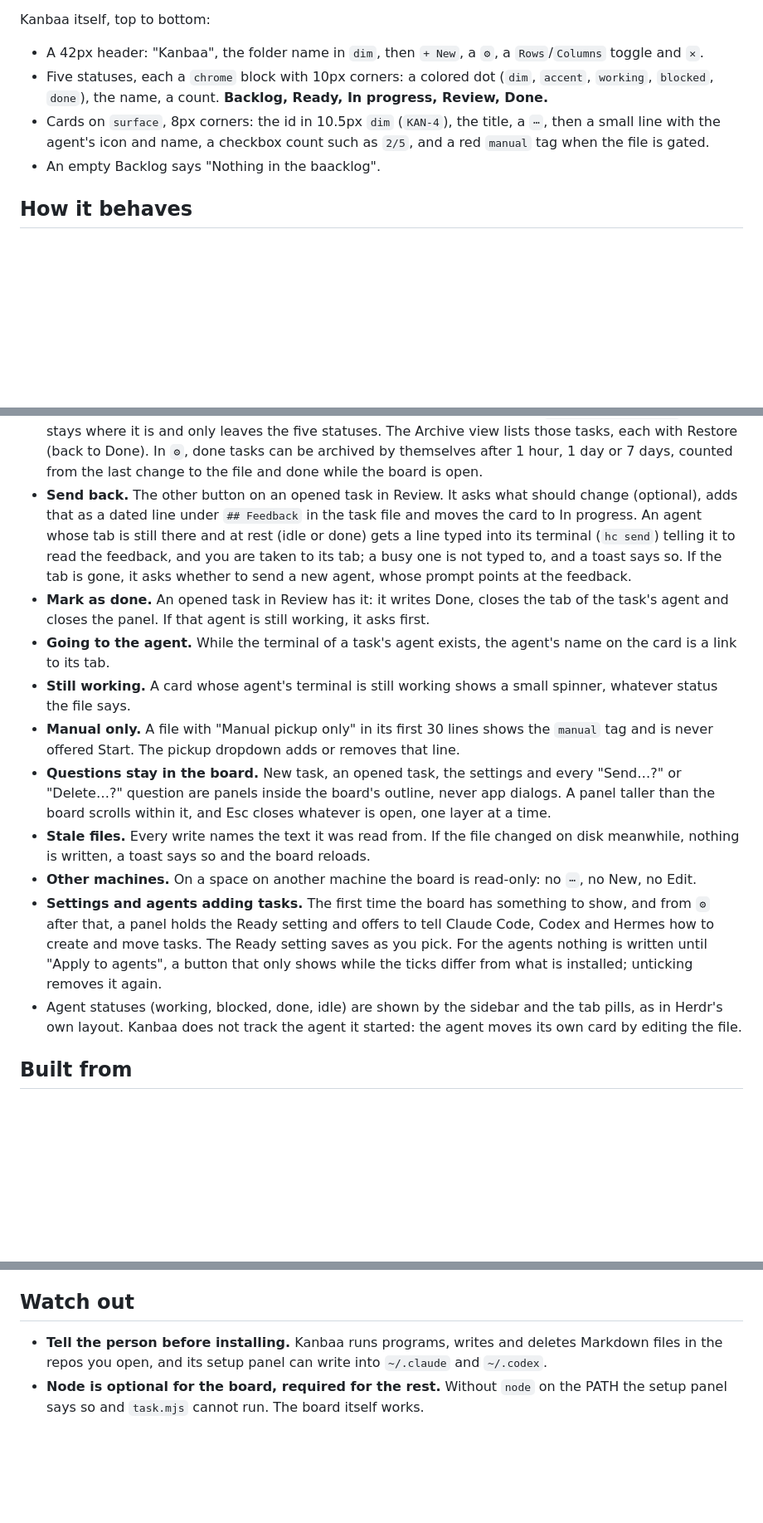
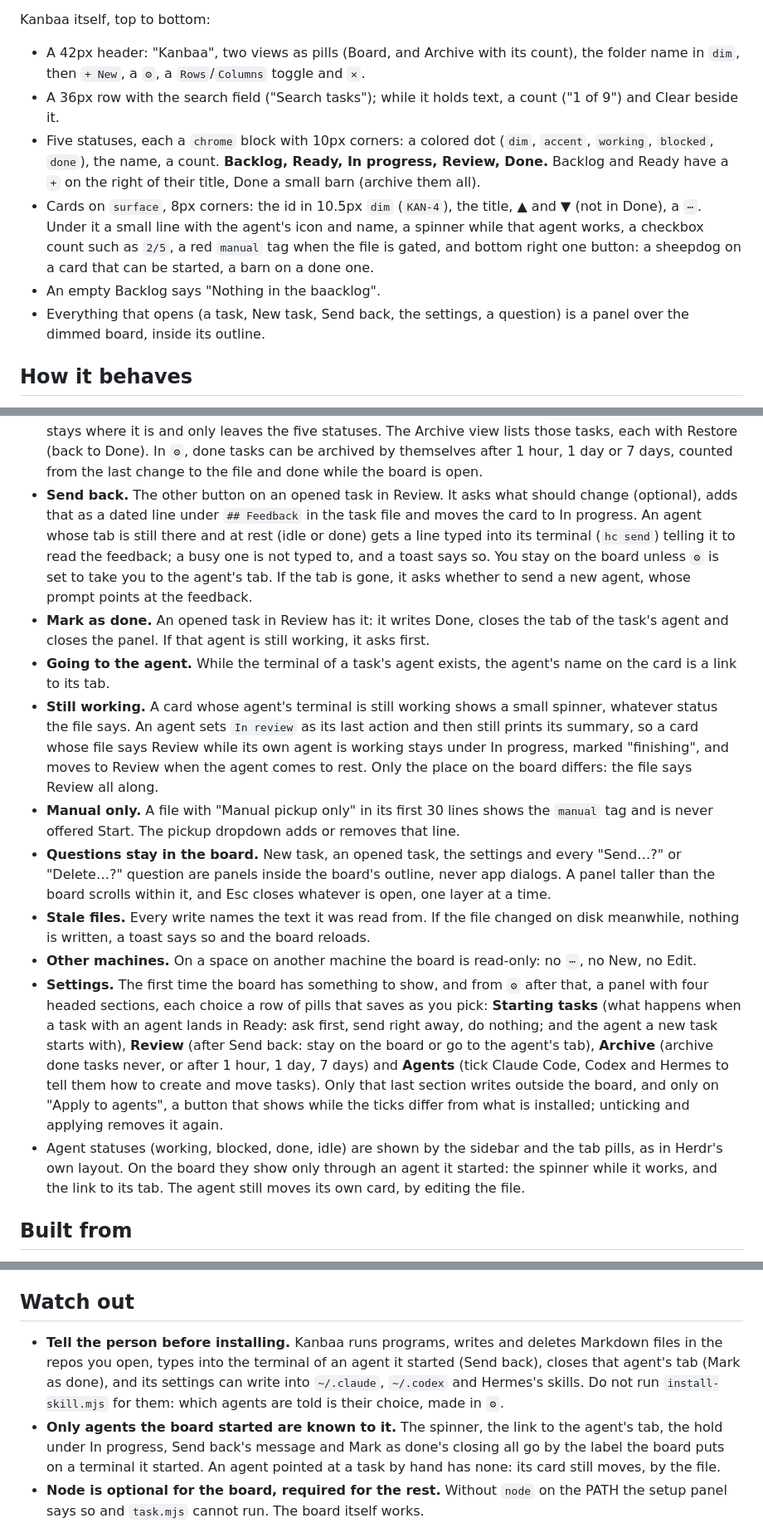
Before and after one commit to softspike-io/kanbaa, a Markdown page: RECIPE.md, 3 parts joined by grey strips. Shown at 83% size. Drawn GitHub-style; blank space fills up the shorter version.

```diff
--- a/RECIPE.md
+++ b/RECIPE.md
@@ -45,10 +19,12 @@ Everything except the board is Herdr's shipped `main` layout. Left to right, on
 
 Kanbaa itself, top to bottom:
 
-- A 42px header: "Kanbaa", the folder name in `dim`, then `+ New`, a `⚙`, a `Rows`/`Columns` toggle and `✕`.
-- Five statuses, each a `chrome` block with 10px corners: a colored dot (`dim`, `accent`, `working`, `blocked`, `done`), the name, a count. **Backlog, Ready, In progress, Review, Done.**
-- Cards on `surface`, 8px corners: the id in 10.5px `dim` (`KAN-4`), the title, a `⋯`, then a small line with the agent's icon and name, a checkbox count such as `2/5`, and a red `manual` tag when the file is gated.
+- A 42px header: "Kanbaa", two views as pills (Board, and Archive with its count), the folder name in `dim`, then `+ New`, a `⚙`, a `Rows`/`Columns` toggle and `✕`.
+- A 36px row with the search field ("Search tasks"); while it holds text, a count ("1 of 9") and Clear beside it.
+- Five statuses, each a `chrome` block with 10px corners: a colored dot (`dim`, `accent`, `working`, `blocked`, `done`), the name, a count. **Backlog, Ready, In progress, Review, Done.** Backlog and Ready have a `+` on the right of their title, Done a small barn (archive them all).
+- Cards on `surface`, 8px corners: the id in 10.5px `dim` (`KAN-4`), the title, ▲ and ▼ (not in Done), a `⋯`. Under it a small line with the agent's icon and name, a spinner while that agent works, a checkbox count such as `2/5`, a red `manual` tag when the file is gated, and bottom right one button: a sheepdog on a card that can be started, a barn on a done one.
 - An empty Backlog says "Nothing in the baacklog".
+- Everything that opens (a task, New task, Send back, the settings, a question) is a panel over the dimmed board, inside its outline.
 
 ## How it behaves
 
@@ -64,16 +40,16 @@ Kanbaa itself, top to bottom:
 - **A task and its agent.** When the board starts an agent, it labels that agent's terminal with the task file's path (`kanbaa.task`). Everything that concerns "this task's agent" goes by that label: it survives a renamed tab, a retitled task and a restart of Herdr, and names one terminal only. If a labelled terminal goes away while its task is in Review, a toast asks "KAN-3: its agent has closed. Click to mark the task Done"; ignoring it leaves the card in Review.
 - **Result for review.** An agent that finishes adds a `## Result` section to the task file: a few lines on what it did and the files it made, each path in backticks. Once the task is in Review, the opened task shows that text in its own box under the description (sized the same way) and lists those files; the description is then shown and edited without that section, which stays the agent's; a click shows the file in the result's box (Markdown rendered, anything else as text), and "← Result" goes back. The task's own file is left out of the list. They are shown, never opened with the system's programs.
 - **Archive.** The header has two views, Board and Archive. A done card has an archive button, and the Done title has one for all done tasks at once (asked first). Archiving writes `**Status:** Archived`: the file stays where it is and only leaves the five statuses. The Archive view lists those tasks, each with Restore (back to Done). In `⚙`, done tasks can be archived by themselves after 1 hour, 1 day or 7 days, counted from the last change to the file and done while the board is open.
-- **Send back.** The other button on an opened task in Review. It asks what should change (optional), adds that as a dated line under `## Feedback` in the task file and moves the card to In progress. An agent whose tab is still there and at rest (idle or done) gets a line typed into its terminal (`hc send`) telling it to read the feedback, and you are taken to its tab; a busy one is not typed to, and a toast says so. If the tab is gone, it asks whether to send a new agent, whose prompt points at the feedback.
+- **Send back.** The other button on an opened task in Review. It asks what should change (optional), adds that as a dated line under `## Feedback` in the task file and moves the card to In progress. An agent whose tab is still there and at rest (idle or done) gets a line typed into its terminal (`hc send`) telling it to read the feedback; a busy one is not typed to, and a toast says so. You stay on the board unless `⚙` is set to take you to the agent's tab. If the tab is gone, it asks whether to send a new agent, whose prompt points at the feedback.
 - **Mark as done.** An opened task in Review has it: it writes Done, closes the tab of the task's agent and closes the panel. If that agent is still working, it asks first.
 - **Going to the agent.** While the terminal of a task's agent exists, the agent's name on the card is a link to its tab.
-- **Still working.** A card whose agent's terminal is still working shows a small spinner, whatever status the file says.
+- **Still working.** A card whose agent's terminal is still working shows a small spinner, whatever status the file says. An agent sets `In review` as its last action and then still prints its summary, so a card whose file says Review while its own agent is working stays under In progress, marked "finishing", and moves to Review when the agent comes to rest. Only the place on the board differs: the file says Review all along.
 - **Manual only.** A file with "Manual pickup only" in its first 30 lines shows the `manual` tag and is never offered Start. The pickup dropdown adds or removes that line.
 - **Questions stay in the board.** New task, an opened task, the settings and every "Send…?" or "Delete…?" question are panels inside the board's outline, never app dialogs. A panel taller than the board scrolls within it, and Esc closes whatever is open, one layer at a time.
 - **Stale files.** Every write names the text it was read from. If the file changed on disk meanwhile, nothing is written, a toast says so and the board reloads.
 - **Other machines.** On a space on another machine the board is read-only: no `⋯`, no New, no Edit.
-- **Settings and agents adding tasks.** The first time the board has something to show, and from `⚙` after that, a panel holds the Ready setting and offers to tell Claude Code, Codex and Hermes how to create and move tasks. The Ready setting saves as you pick. For the agents nothing is written until "Apply to agents", a button that only shows while the ticks differ from what is installed; unticking removes it again.
-- Agent statuses (working, blocked, done, idle) are shown by the sidebar and the tab pills, as in Herdr's own layout. Kanbaa does not track the agent it started: the agent moves its own card by editing the file.
+- **Settings.** The first time the board has something to show, and from `⚙` after that, a panel with four headed sections, each choice a row of pills that saves as you pick: **Starting tasks** (what happens when a task with an agent lands in Ready: ask first, send right away, do nothing; and the agent a new task starts with), **Review** (after Send back: stay on the board or go to the agent's tab), **Archive** (archive done tasks never, or after 1 hour, 1 day, 7 days) and **Agents** (tick Claude Code, Codex and Hermes to tell them how to create and move tasks). Only that last section writes outside the board, and only on "Apply to agents", a button that shows while the ticks differ from what is installed; unticking and applying removes it again.
+- Agent statuses (working, blocked, done, idle) are shown by the sidebar and the tab pills, as in Herdr's own layout. On the board they show only through an agent it started: the spinner while it works, and the link to its tab. The agent still moves its own card, by editing the file.
 
 ## Built from
 
@@ -110,7 +86,8 @@ Programs it runs: `git rev-parse`, `powershell` (Windows) or `sh` to list the to
 
 ## Watch out
 
-- **Tell the person before installing.** Kanbaa runs programs, writes and deletes Markdown files in the repos you open, and its setup panel can write into `~/.claude` and `~/.codex`.
+- **Tell the person before installing.** Kanbaa runs programs, writes and deletes Markdown files in the repos you open, types into the terminal of an agent it started (Send back), closes that agent's tab (Mark as done), and its settings can write into `~/.claude`, `~/.codex` and Hermes's skills. Do not run `install-skill.mjs` for them: which agents are told is their choice, made in `⚙`.
+- **Only agents the board started are known to it.** The spinner, the link to the agent's tab, the hold under In progress, Send back's message and Mark as done's closing all go by the label the board puts on a terminal it started. An agent pointed at a task by hand has none: its card still moves, by the file.
 - **Node is optional for the board, required for the rest.** Without `node` on the PATH the setup panel says so and `task.mjs` cannot run. The board itself works.
 - **Only tried on Windows.** The `sh` paths for macOS, Linux and remote machines are written but have not run. The turned titles are outlines of Segoe UI Semibold; a renamed status needs its `label-<id>.svg` redrawn, since mods cannot rotate text.
 - **`kanbaa-tabs` is a clone**, so it does not receive Herdr's later fixes to `tabs`. To add the board to another layout instead, keep that layout's tab bar and give it one button that runs `layout.toggle { id: "board" }`.
```
Also changed, not shown: other parts of RECIPE.md (+12 -33 lines), README.md (added, +87 -0 lines), layouts/kanbaa.png, preview.png, 3 other files.
